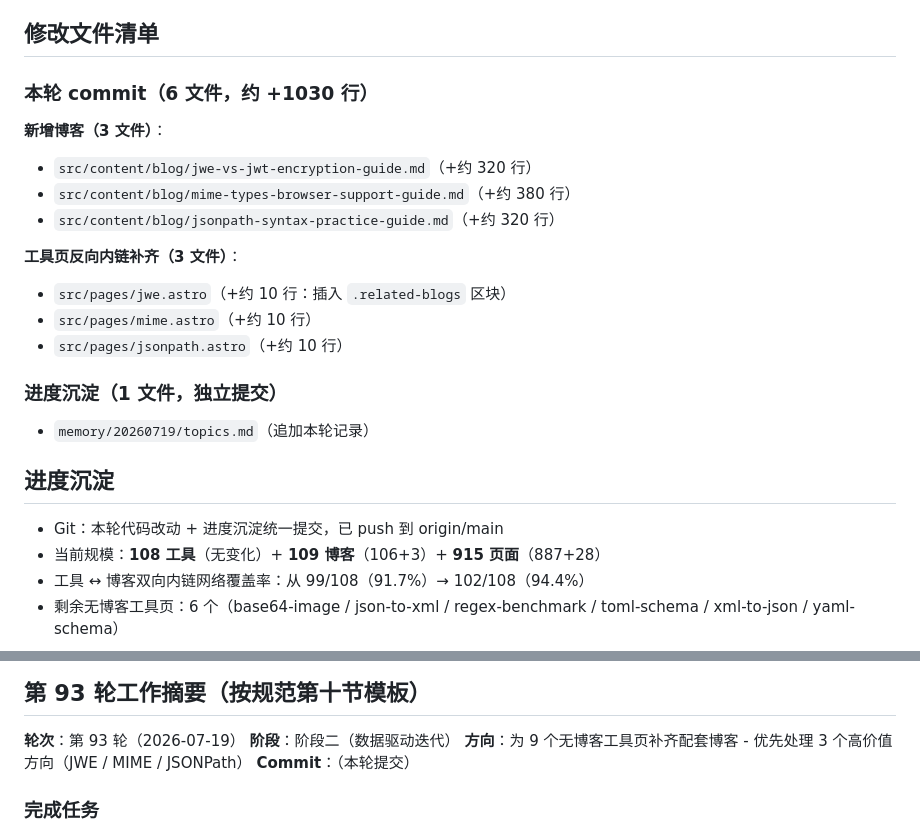
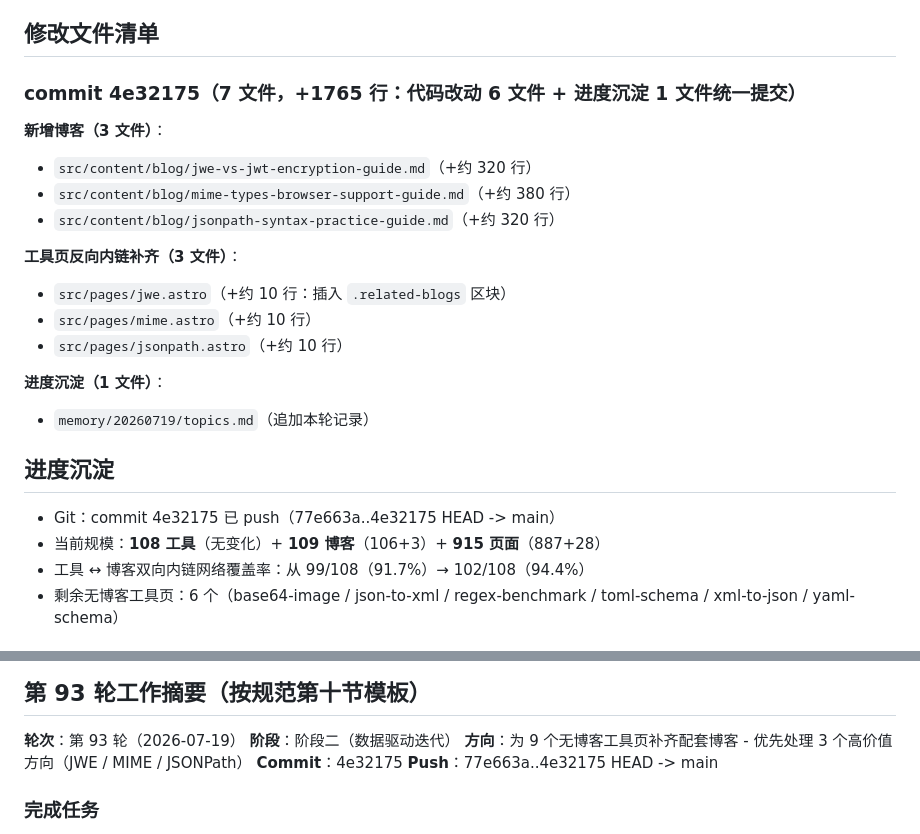
Before and after one commit to findlist/auto-website, a Markdown page: memory/20260719/topics.md, 2 parts joined by grey strips. Rendered like a GitHub page.

Commit message:
docs: 补记第 93 轮 commit hash 与 push 记录（4e32175）

```diff
--- a/memory/20260719/topics.md
+++ b/memory/20260719/topics.md
@@ -1384,7 +1384,7 @@
 
 ## 修改文件清单
 
-### 本轮 commit（6 文件，约 +1030 行）
+### commit 4e32175（7 文件，+1765 行：代码改动 6 文件 + 进度沉淀 1 文件统一提交）
 **新增博客（3 文件）**：
 - `src/content/blog/jwe-vs-jwt-encryption-guide.md`（+约 320 行）
 - `src/content/blog/mime-types-browser-support-guide.md`（+约 380 行）
@@ -1395,11 +1395,11 @@
 - `src/pages/mime.astro`（+约 10 行）
 - `src/pages/jsonpath.astro`（+约 10 行）
 
-### 进度沉淀（1 文件，独立提交）
+**进度沉淀（1 文件）**：
 - `memory/20260719/topics.md`（追加本轮记录）
 
 ## 进度沉淀
-- Git：本轮代码改动 + 进度沉淀统一提交，已 push 到 origin/main
+- Git：commit 4e32175 已 push（77e663a..4e32175 HEAD -> main）
 - 当前规模：**108 工具**（无变化）+ **109 博客**（106+3）+ **915 页面**（887+28）
 - 工具 ↔ 博客双向内链网络覆盖率：从 99/108（91.7%）→ 102/108（94.4%）
 - 剩余无博客工具页：6 个（base64-image / json-to-xml / regex-benchmark / toml-schema / xml-to-json / yaml-schema）
@@ -1436,7 +1436,8 @@
 **轮次**：第 93 轮（2026-07-19）
 **阶段**：阶段二（数据驱动迭代）
 **方向**：为 9 个无博客工具页补齐配套博客 - 优先处理 3 个高价值方向（JWE / MIME / JSONPath）
-**Commit**：（本轮提交）
+**Commit**：4e32175
+**Push**：77e663a..4e32175 HEAD -> main
 
 ### 完成任务
 1. ✅ 新增 `src/content/blog/jwe-vs-jwt-encryption-guide.md`（约 320 行）：JWE 加密令牌工作原理与 JWT/JWS 区别决策树，覆盖 JOSE 家族全景 + 五段式结构 + 五类密钥管理算法选择 + AEAD 标配 + 嵌套令牌 + 5 个典型应用场景 + 安全清单
```
